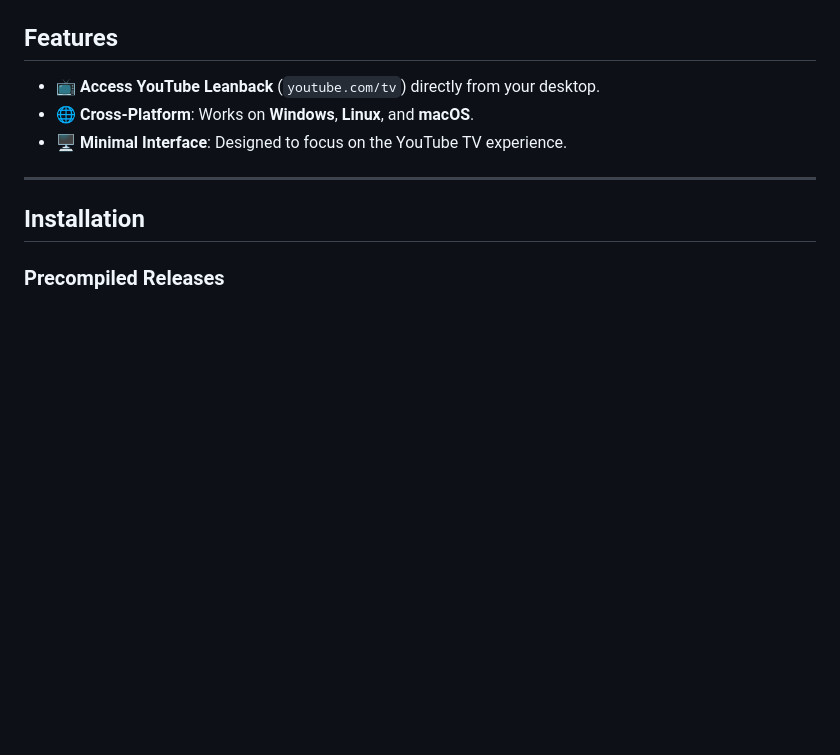
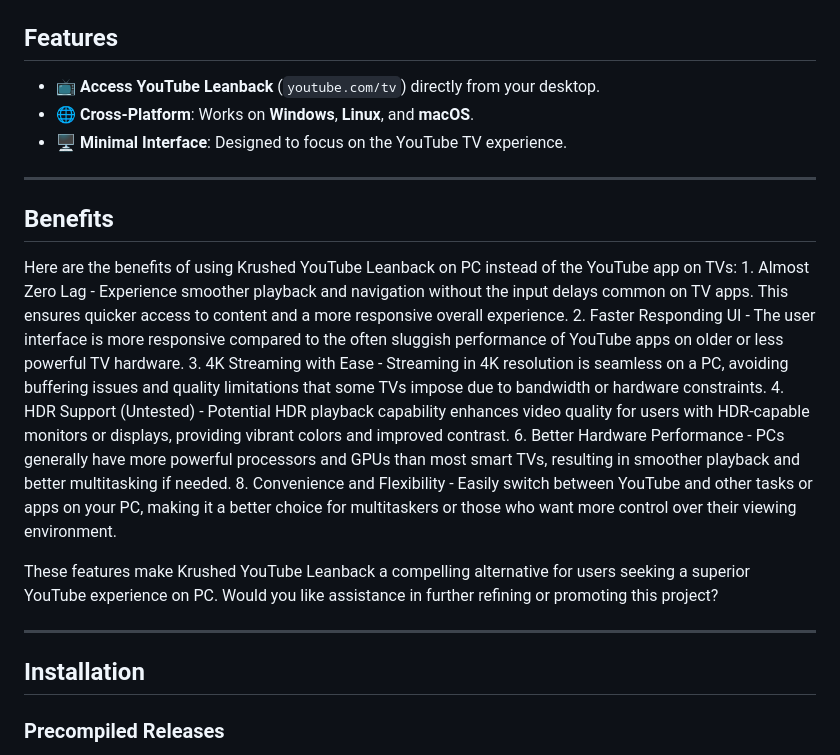
Before and after one commit to VinalKrush/krushed-youtube-leanback, a Markdown page: README.md, the part around the change. GitHub-like rendering; blank space fills up the shorter version.

```diff
--- a/README.md
+++ b/README.md
@@ -17,6 +17,25 @@ YouTube and YouTube on TV are trademarks of Google LLC. This application is a th
 - 📺 **Access YouTube Leanback** (`youtube.com/tv`) directly from your desktop.
 - 🌐 **Cross-Platform**: Works on **Windows**, **Linux**, and **macOS**.
 - 🖥️ **Minimal Interface**: Designed to focus on the YouTube TV experience.
+
+---
+
+## Benefits
+Here are the benefits of using Krushed YouTube Leanback on PC instead of the YouTube app on TVs:
+	1.	Almost Zero Lag
+      - Experience smoother playback and navigation without the input delays common on TV apps. This ensures quicker access to content and a more responsive overall experience.
+	2.	Faster Responding UI
+      - The user interface is more responsive compared to the often sluggish performance of YouTube apps on older or less powerful TV hardware.
+	3.	4K Streaming with Ease
+      - Streaming in 4K resolution is seamless on a PC, avoiding buffering issues and quality limitations that some TVs impose due to bandwidth or hardware constraints.
+	4.	HDR Support (Untested)
+      - Potential HDR playback capability enhances video quality for users with HDR-capable monitors or displays, providing vibrant colors and improved contrast.
+	6.	Better Hardware Performance
+      - PCs generally have more powerful processors and GPUs than most smart TVs, resulting in smoother playback and better multitasking if needed.
+	8.	Convenience and Flexibility
+      - Easily switch between YouTube and other tasks or apps on your PC, making it a better choice for multitaskers or those who want more control over their viewing environment.
+
+These features make Krushed YouTube Leanback a compelling alternative for users seeking a superior YouTube experience on PC. Would you like assistance in further refining or promoting this project?
 
 ---
 
```
